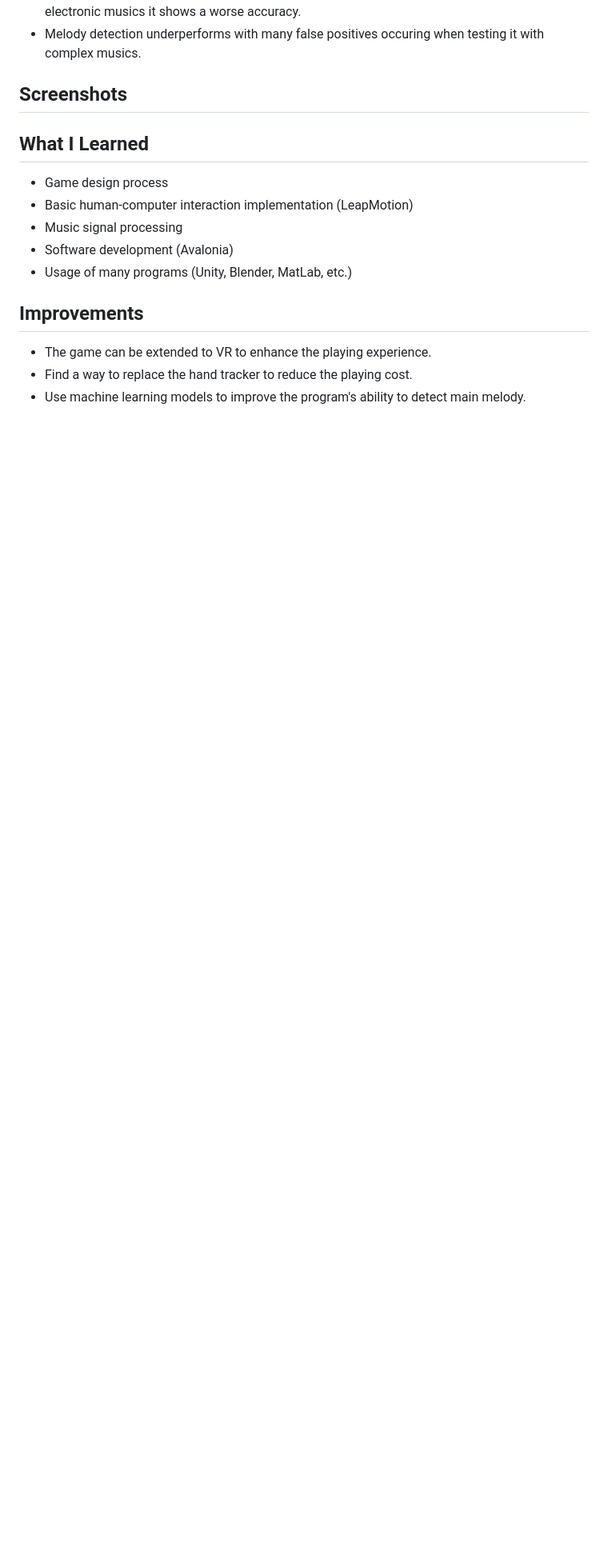
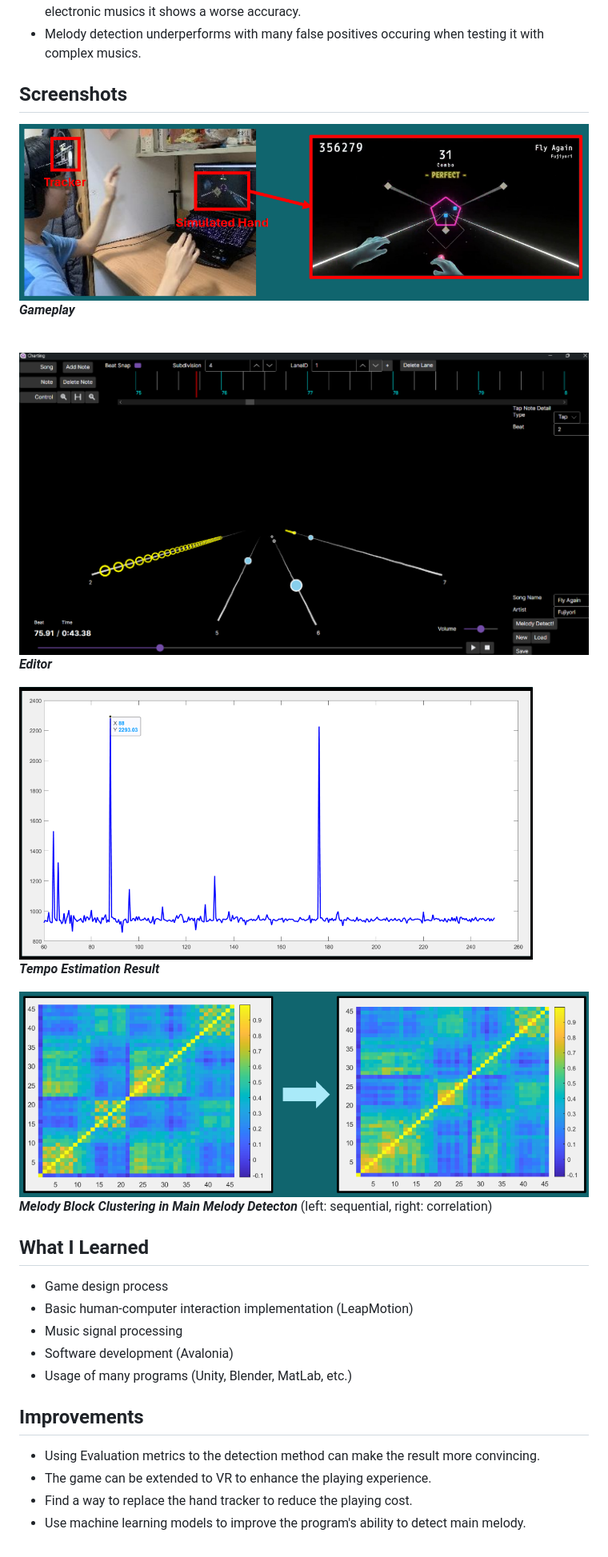
Before and after one commit to Mars-1114/cs-portfolio, a Markdown page: 2024 Autumn-2025 Spring - CS Project (game)/README.md, the part around the change. Shown: that part at 80% size. Drawn GitHub-style; pictures changed too: img/cspj-bpm.png (added), img/cspj-editor.png (added), img/cspj-game.png (added); blank space fills up the shorter version.

Commit message:
Upload cs project README

```diff
--- a/2024 Autumn-2025 Spring - CS Project (game)/README.md
+++ b/2024 Autumn-2025 Spring - CS Project (game)/README.md
@@ -31,7 +31,20 @@ Here will mainly discuss the results of assist tools implementation.
 - Melody detection underperforms with many false positives occuring when testing it with complex musics.
 
 ## Screenshots
+![cspj-game](../img/cspj-game.png)
+***Gameplay***
+<br>
 
+![cspj-editor](../img/cspj-editor.png)
+***Editor***
+<br>
+
+![cspj-bpm](../img/cspj-bpm.png)
+***Tempo Estimation Result***
+<br>
+
+![cspj-melody](../img/cspj-melody.png)
+***Melody Block Clustering in Main Melody Detecton*** (left: sequential, right: correlation)
 
 ## What I Learned
 - Game design process
@@ -41,6 +54,7 @@ Here will mainly discuss the results of assist tools implementation.
 - Usage of many programs (Unity, Blender, MatLab, etc.)
 
 ## Improvements
+- Using Evaluation metrics to the detection method can make the result more convincing.
 - The game can be extended to VR to enhance the playing experience.
 - Find a way to replace the hand tracker to reduce the playing cost.
 - Use machine learning models to improve the program's ability to detect main melody.
```
